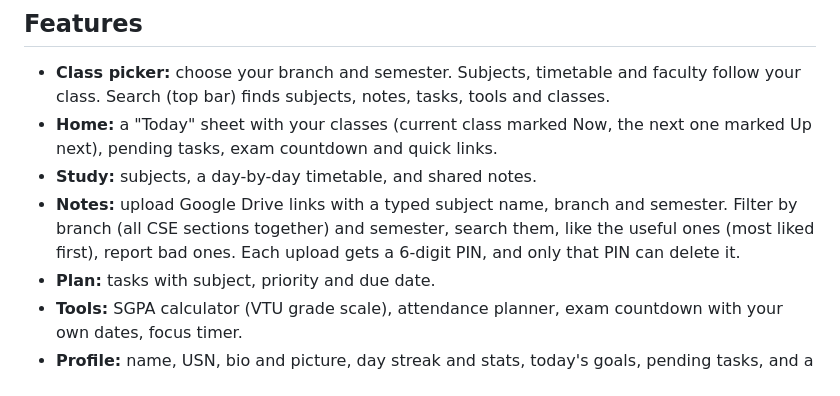
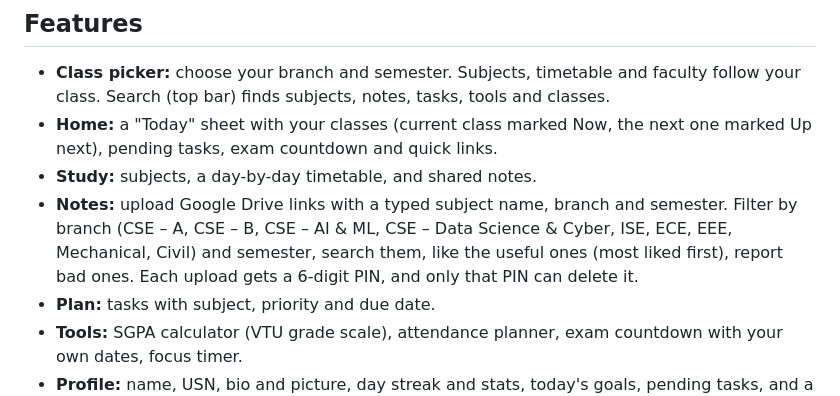
Before and after one commit to veereshr4446/ElevenNotes-App, a Markdown page: README.md, the part around the change. Rendered like a GitHub page.

```diff
--- a/README.md
+++ b/README.md
@@ -10,7 +10,7 @@ Created by Viresh R. (RYMEC Ballari). The idea, design decisions, timetable data
 - **Class picker:** choose your branch and semester. Subjects, timetable and faculty follow your class. Search (top bar) finds subjects, notes, tasks, tools and classes.
 - **Home:** a "Today" sheet with your classes (current class marked Now, the next one marked Up next), pending tasks, exam countdown and quick links.
 - **Study:** subjects, a day-by-day timetable, and shared notes.
-- **Notes:** upload Google Drive links with a typed subject name, branch and semester. Filter by branch (all CSE sections together) and semester, search them, like the useful ones (most liked first), report bad ones. Each upload gets a 6-digit PIN, and only that PIN can delete it.
+- **Notes:** upload Google Drive links with a typed subject name, branch and semester. Filter by branch (CSE – A, CSE – B, CSE – AI & ML, CSE – Data Science & Cyber, ISE, ECE, EEE, Mechanical, Civil) and semester, search them, like the useful ones (most liked first), report bad ones. Each upload gets a 6-digit PIN, and only that PIN can delete it.
 - **Plan:** tasks with subject, priority and due date.
 - **Tools:** SGPA calculator (VTU grade scale), attendance planner, exam countdown with your own dates, focus timer.
 - **Profile:** name, USN, bio and picture, day streak and stats, today's goals, pending tasks, and a Settings button (class, dark mode, feedback, install, about, reset).
```
